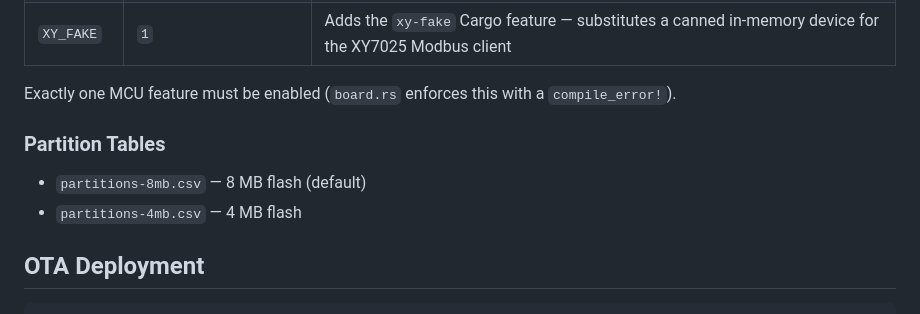
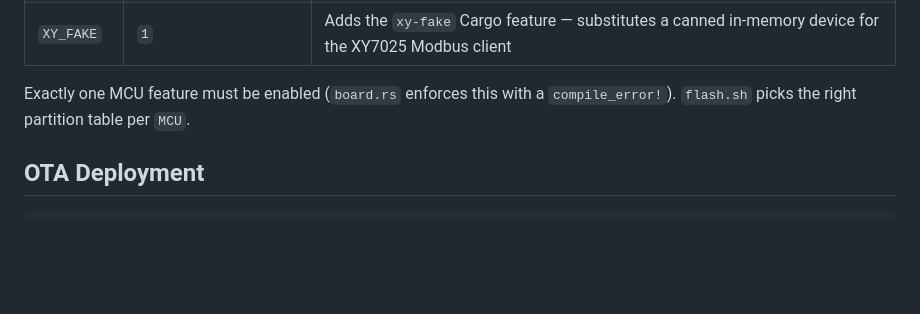
Before and after one commit to xorza/esp32-battery, a Markdown page: README.md, the part around the change. Drawn GitHub-style; blank space fills up the shorter version.

Commit message:
docs: drop stale Partition Tables section from README
flash.sh already picks the right CSV from MCU; the listed names were also
out of date. C3 support is still documented in the intro / Hardware /
Build sections.

Co-Authored-By: Claude Opus 4.7 (1M context) <noreply@anthropic.com>

```diff
--- a/README.md
+++ b/README.md
@@ -57,12 +57,7 @@ Both `flash.sh` and `deploy.sh` honor the same env vars:
 | `INA_FAKE`   | `1`                     | Adds the `ina-fake` Cargo feature — substitutes a canned in-memory device for the INA228 I2C driver |
 | `XY_FAKE`    | `1`                     | Adds the `xy-fake` Cargo feature — substitutes a canned in-memory device for the XY7025 Modbus client |
 
-Exactly one MCU feature must be enabled (`board.rs` enforces this with a `compile_error!`).
-
-### Partition Tables
-
-- `partitions-8mb.csv` — 8 MB flash (default)
-- `partitions-4mb.csv` — 4 MB flash
+Exactly one MCU feature must be enabled (`board.rs` enforces this with a `compile_error!`). `flash.sh` picks the right partition table per `MCU`.
 
 ## OTA Deployment
 
```
